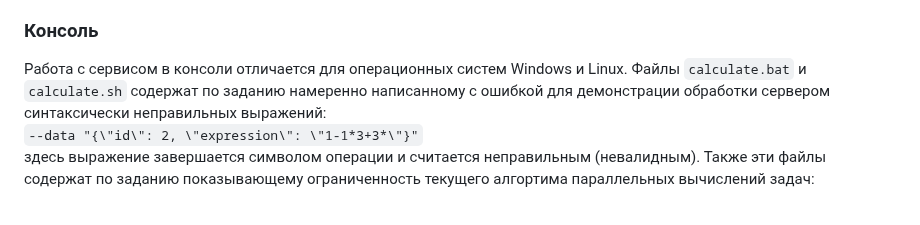
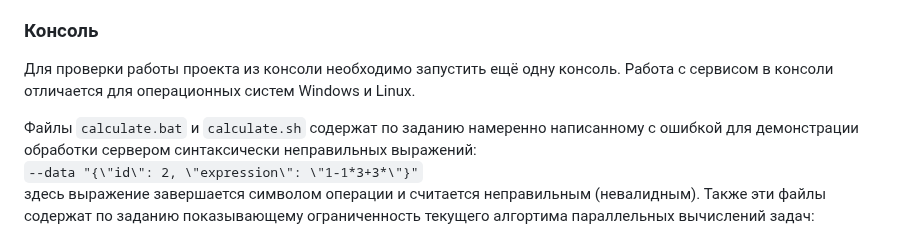
Before and after one commit to AlexeyBashmakov/Web_arithmetic_calculator, a Markdown page: README.md, the part around the change. GitHub-like rendering; blank space fills up the shorter version.

```diff
--- a/README.md
+++ b/README.md
@@ -61,7 +61,8 @@ git clone https://github.com/AlexeyBashmakov/Web_arithmetic_calculator.git<br>
 перенаправляется на страницу входа в сервис.
 
 ### Консоль
-Работа с сервисом в консоли отличается для операционных систем Windows и Linux.
+Для проверки работы проекта из консоли необходимо запустить ещё одну консоль. Работа с сервисом в консоли отличается для операционных систем Windows и Linux.
+
 Файлы `calculate.bat` и `calculate.sh` содержат по заданию намеренно написанному с ошибкой для демонстрации обработки сервером синтаксически неправильных выражений:<br>
 `--data "{\"id\": 2, \"expression\": \"1-1*3+3*\"}"`<br>
 здесь выражение завершается символом операции и считается неправильным (невалидным). Также эти файлы содержат по заданию показывающему ограниченность текущего алгортима
```
